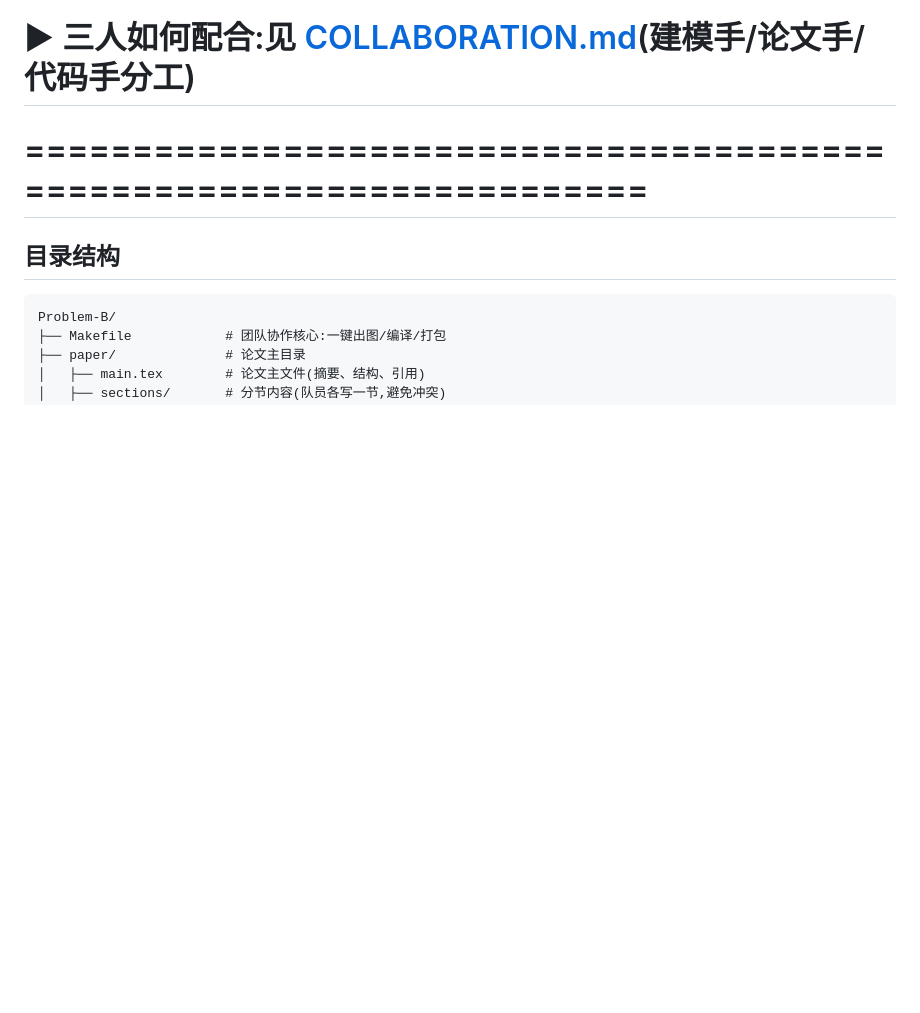
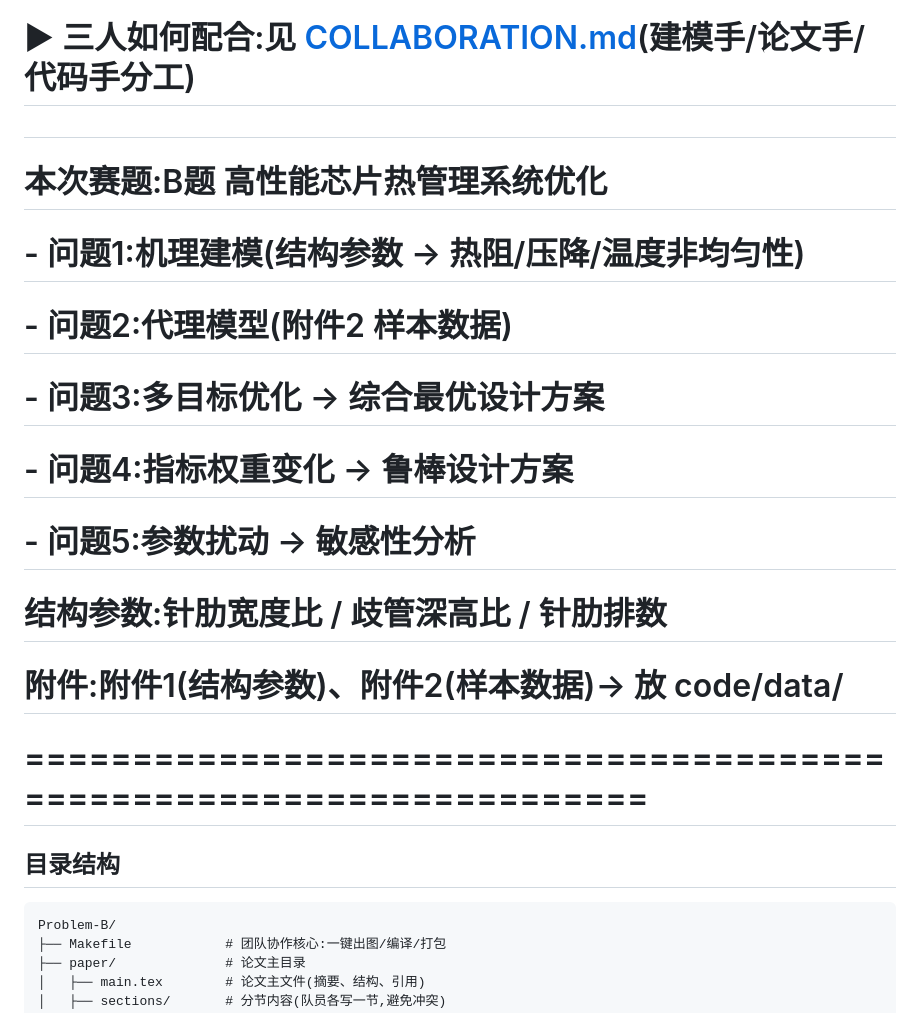
Before and after one commit to feng632/Problem-B, a Markdown page: README.md, the part around the change. Rendered like a GitHub page; blank space fills up the shorter version.

Commit message:
README 记录本次赛题信息(B题 高性能芯片热管理系统)

```diff
--- a/README.md
+++ b/README.md
@@ -4,6 +4,15 @@
 #  本仓库用于管理:论文(LaTeX)、代码(Python)、数据、提交物
 #
 #  ▶ 三人如何配合:见 [COLLABORATION.md](COLLABORATION.md)(建模手/论文手/代码手分工)
+#
+#  本次赛题:B题 高性能芯片热管理系统优化
+#  - 问题1:机理建模(结构参数 → 热阻/压降/温度非均匀性)
+#  - 问题2:代理模型(附件2 样本数据)
+#  - 问题3:多目标优化 → 综合最优设计方案
+#  - 问题4:指标权重变化 → 鲁棒设计方案
+#  - 问题5:参数扰动 → 敏感性分析
+#  结构参数:针肋宽度比 / 歧管深高比 / 针肋排数
+#  附件:附件1(结构参数)、附件2(样本数据)→ 放 code/data/
 # =====================================================================
 
 ## 目录结构
```
